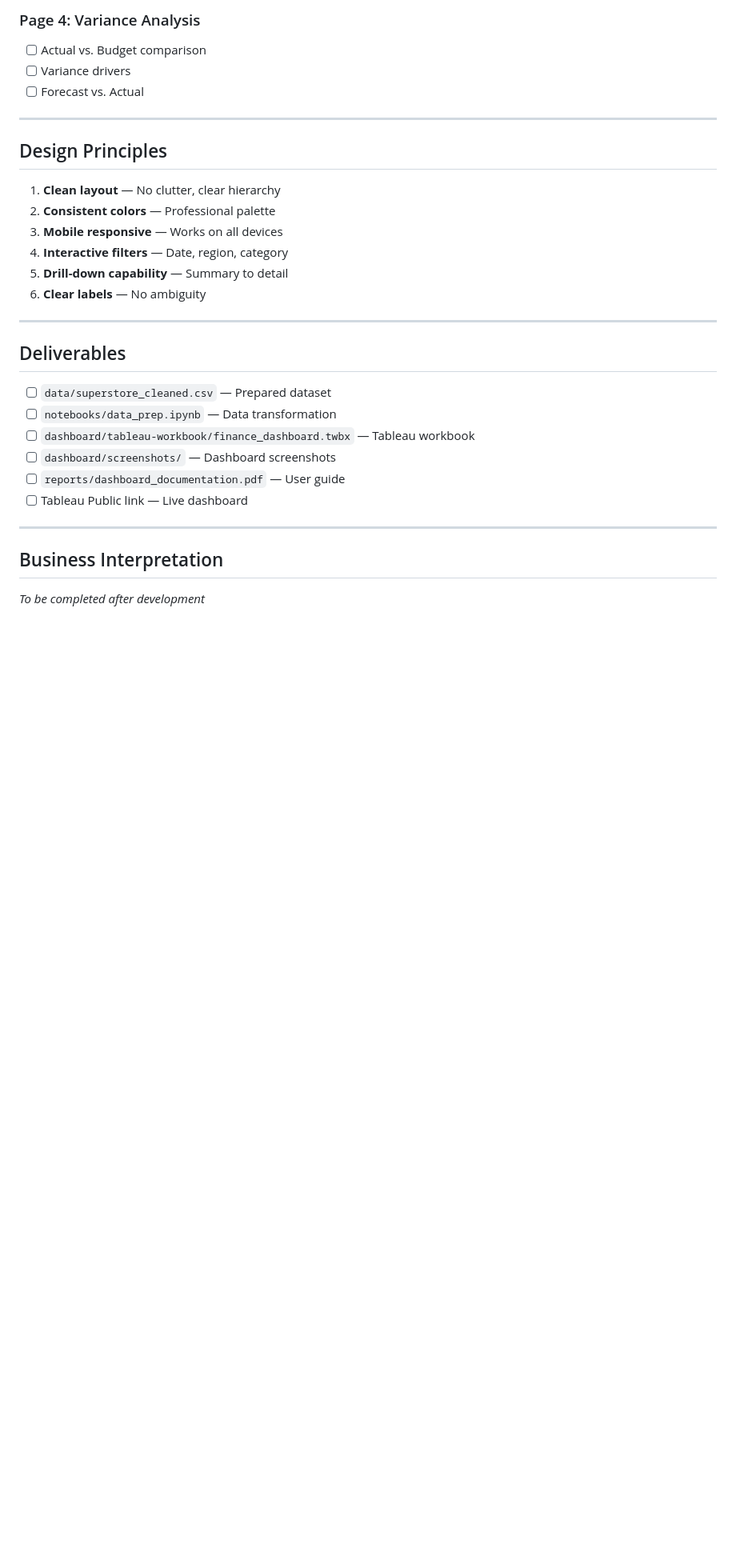
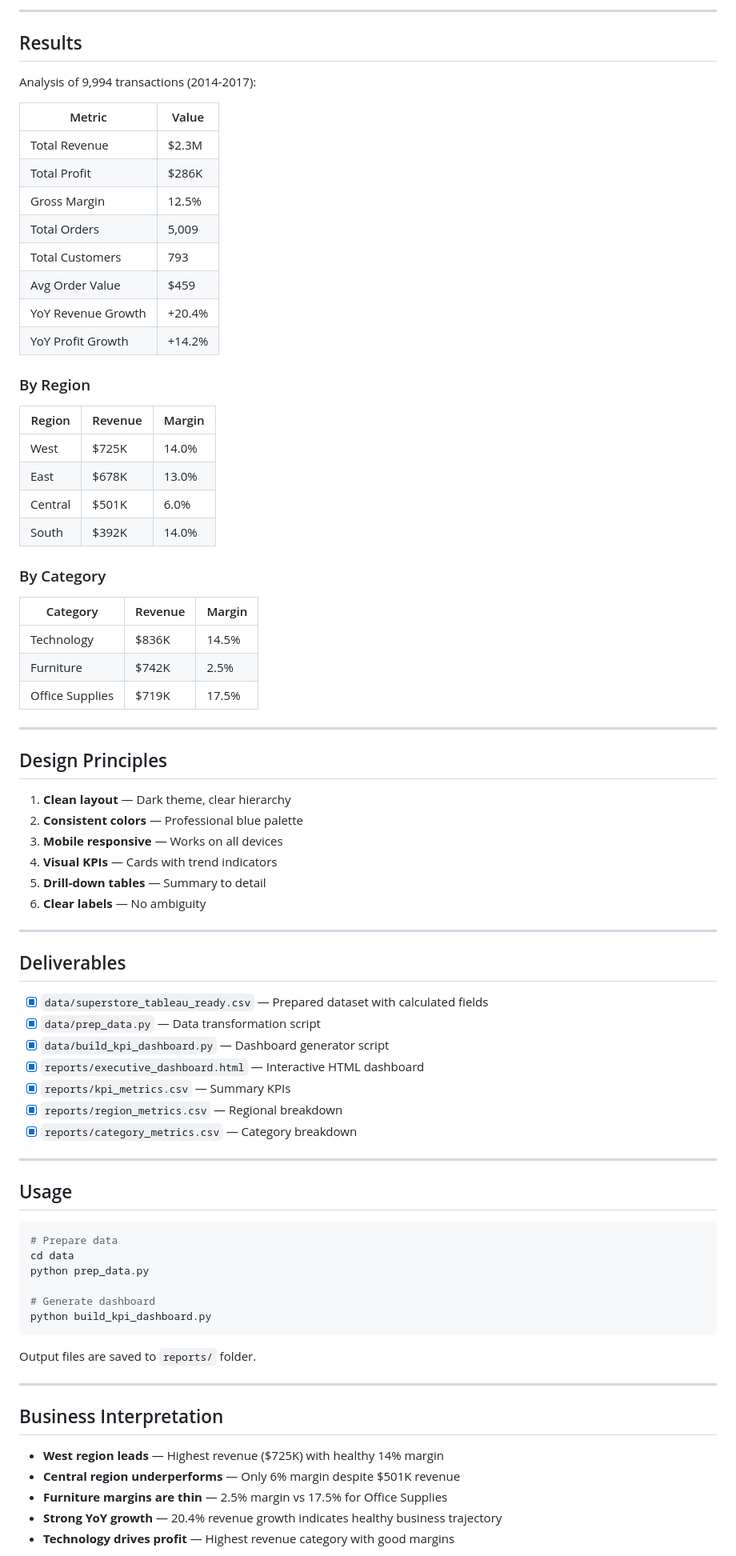
Before and after one commit to jkatz015/portfolio, a Markdown page: projects/project-03-executive-dashboard/README.md, the part around one of its changes. Shown at 80% size. Rendered like a GitHub page; blank space fills up the shorter version.

````diff
--- a/projects/project-03-executive-dashboard/README.md
+++ b/projects/project-03-executive-dashboard/README.md
@@ -75,34 +76,81 @@ Executives need real-time visibility into financial performance but often rely o
 
-### Page 4: Variance Analysis
-- [ ] Actual vs. Budget comparison
-- [ ] Variance drivers
-- [ ] Forecast vs. Actual
+---
+
+## Results
+
+Analysis of 9,994 transactions (2014-2017):
+
+| Metric | Value |
+|--------|-------|
+| Total Revenue | $2.3M |
+| Total Profit | $286K |
+| Gross Margin | 12.5% |
+| Total Orders | 5,009 |
+| Total Customers | 793 |
+| Avg Order Value | $459 |
+| YoY Revenue Growth | +20.4% |
+| YoY Profit Growth | +14.2% |
+
+### By Region
+| Region | Revenue | Margin |
+|--------|---------|--------|
+| West | $725K | 14.0% |
+| East | $678K | 13.0% |
+| Central | $501K | 6.0% |
+| South | $392K | 14.0% |
+
+### By Category
+| Category | Revenue | Margin |
+|----------|---------|--------|
+| Technology | $836K | 14.5% |
+| Furniture | $742K | 2.5% |
+| Office Supplies | $719K | 17.5% |
 
 ---
 
 ## Design Principles
 
-1. **Clean layout** — No clutter, clear hierarchy
-2. **Consistent colors** — Professional palette
+1. **Clean layout** — Dark theme, clear hierarchy
+2. **Consistent colors** — Professional blue palette
 3. **Mobile responsive** — Works on all devices
-4. **Interactive filters** — Date, region, category
-5. **Drill-down capability** — Summary to detail
+4. **Visual KPIs** — Cards with trend indicators
+5. **Drill-down tables** — Summary to detail
 6. **Clear labels** — No ambiguity
 
 ---
 
 ## Deliverables
 
-- [ ] `data/superstore_cleaned.csv` — Prepared dataset
-- [ ] `notebooks/data_prep.ipynb` — Data transformation
-- [ ] `dashboard/tableau-workbook/finance_dashboard.twbx` — Tableau workbook
-- [ ] `dashboard/screenshots/` — Dashboard screenshots
-- [ ] `reports/dashboard_documentation.pdf` — User guide
-- [ ] Tableau Public link — Live dashboard
+- [x] `data/superstore_tableau_ready.csv` — Prepared dataset with calculated fields
+- [x] `data/prep_data.py` — Data transformation script
+- [x] `data/build_kpi_dashboard.py` — Dashboard generator script
+- [x] `reports/executive_dashboard.html` — Interactive HTML dashboard
+- [x] `reports/kpi_metrics.csv` — Summary KPIs
+- [x] `reports/region_metrics.csv` — Regional breakdown
+- [x] `reports/category_metrics.csv` — Category breakdown
+
+---
+
+## Usage
+
+```bash
+# Prepare data
+cd data
+python prep_data.py
+
+# Generate dashboard
+python build_kpi_dashboard.py
+```
+
+Output files are saved to `reports/` folder.
 
 ---
 
 ## Business Interpretation
 
-*To be completed after development*
+- **West region leads** — Highest revenue ($725K) with healthy 14% margin
+- **Central region underperforms** — Only 6% margin despite $501K revenue
+- **Furniture margins are thin** — 2.5% margin vs 17.5% for Office Supplies
+- **Strong YoY growth** — 20.4% revenue growth indicates healthy business trajectory
+- **Technology drives profit** — Highest revenue category with good margins
 
````
Also changed, not shown: other parts of projects/project-03-executive-dashboard/README.md (+34 -30 lines).
